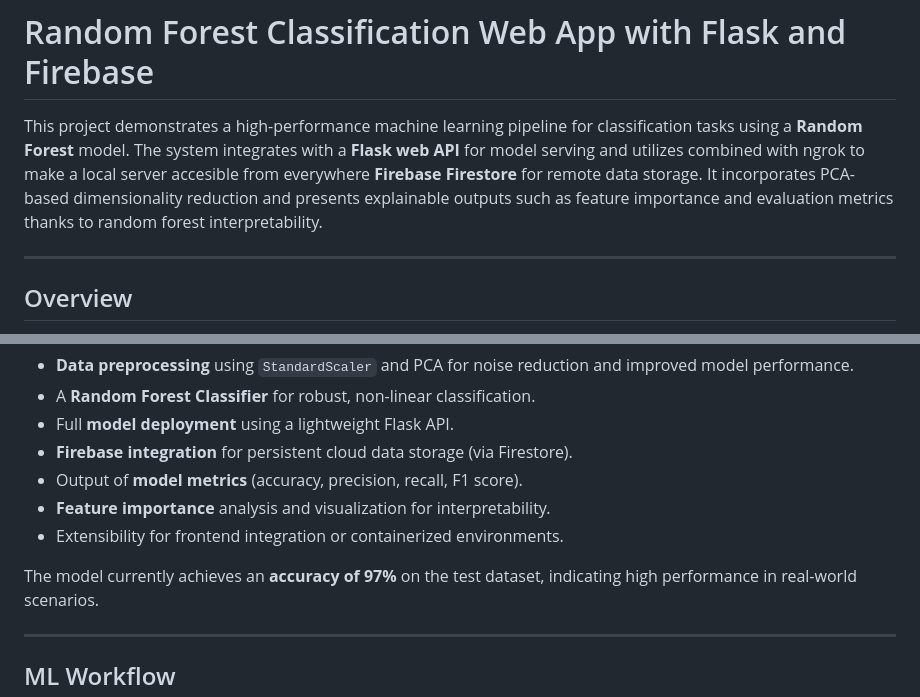
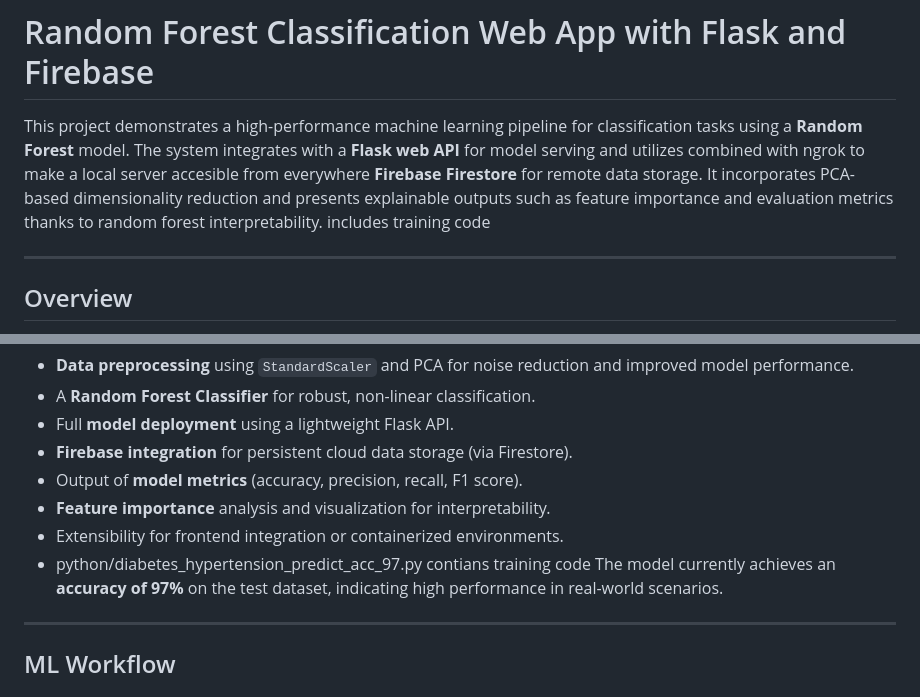
Before and after one commit to blackeyh/hypertension-random-forest-model, a Markdown page: README.md, 2 parts joined by grey strips. Drawn GitHub-style.

```diff
--- a/README.md
+++ b/README.md
@@ -1,6 +1,6 @@
 # Random Forest Classification Web App with Flask and Firebase
 
-This project demonstrates a high-performance machine learning pipeline for classification tasks using a **Random Forest** model. The system integrates with a **Flask web API** for model serving and utilizes combined with ngrok to make a local server accesible from everywhere **Firebase Firestore** for remote data storage. It incorporates PCA-based dimensionality reduction and presents explainable outputs such as feature importance and evaluation metrics thanks to random forest interpretability.
+This project demonstrates a high-performance machine learning pipeline for classification tasks using a **Random Forest** model. The system integrates with a **Flask web API** for model serving and utilizes combined with ngrok to make a local server accesible from everywhere **Firebase Firestore** for remote data storage. It incorporates PCA-based dimensionality reduction and presents explainable outputs such as feature importance and evaluation metrics thanks to random forest interpretability. includes training code
 
 ---
 
@@ -15,7 +15,7 @@ The pipeline is built to support:
 - Output of **model metrics** (accuracy, precision, recall, F1 score).
 - **Feature importance** analysis and visualization for interpretability.
 - Extensibility for frontend integration or containerized environments.
-
+- python/diabetes_hypertension_predict_acc_97.py contians training code
 The model currently achieves an **accuracy of 97%** on the test dataset, indicating high performance in real-world scenarios.
 
 ---
```
